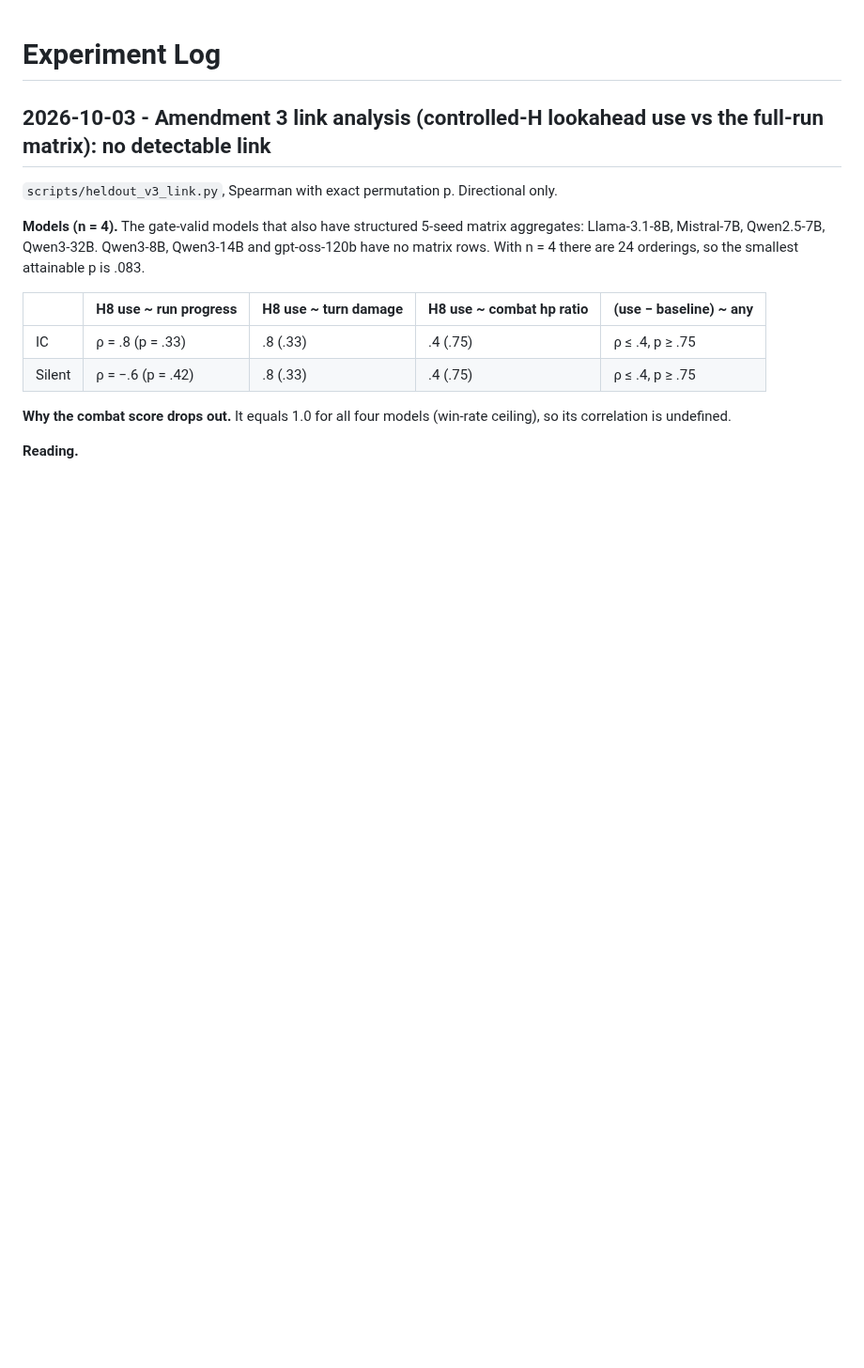
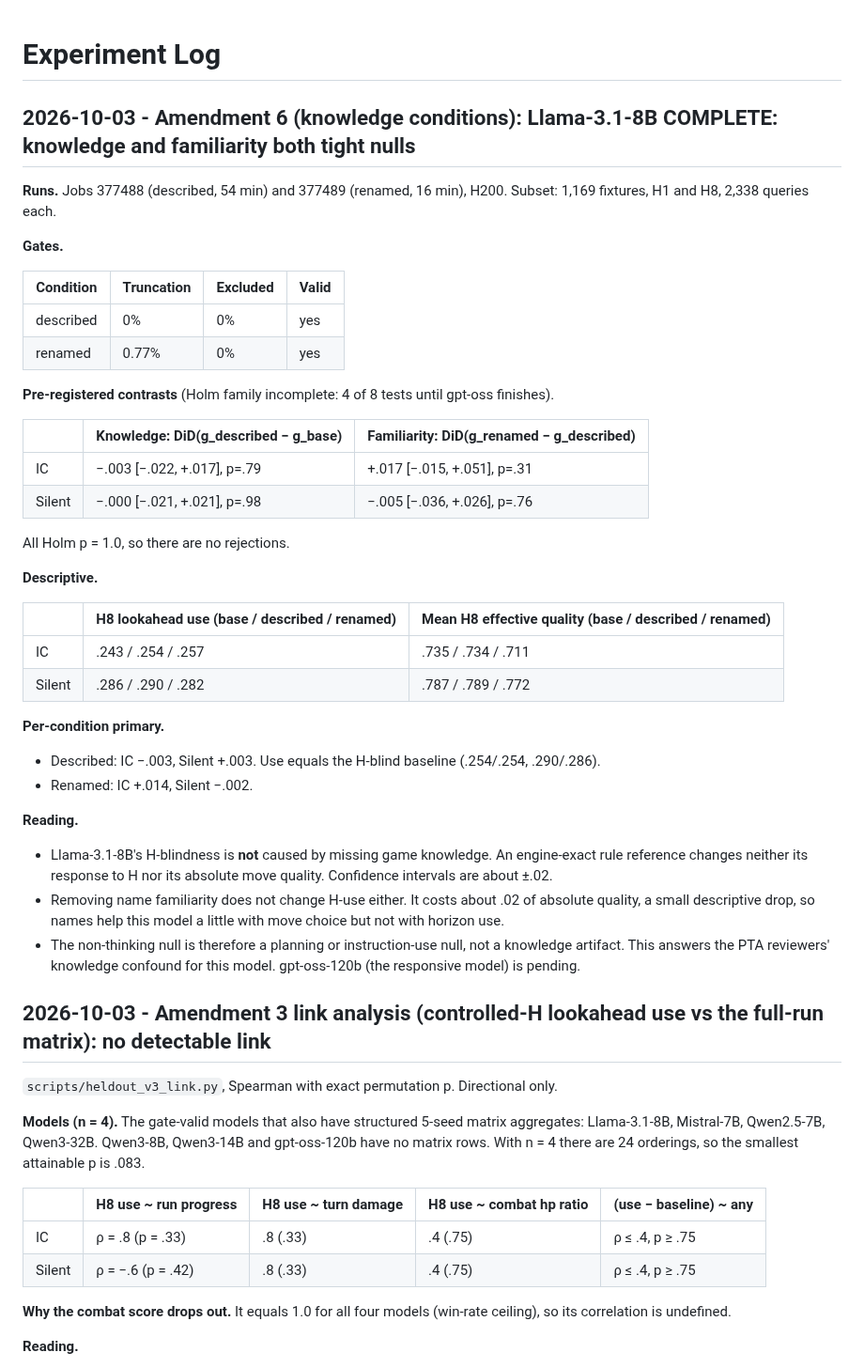
Before and after one commit to shoyammishra/slay-the-spire-bench, a Markdown page: docs/experiment_log.md, the part around the change. Shown at 94% size. Drawn GitHub-style; blank space fills up the shorter version.

Commit message:
Log Amendment 6 Llama-3.1-8B: knowledge and familiarity contrasts both tight nulls
Co-Authored-By: Claude Opus 5.5 <noreply@anthropic.com>

```diff
--- a/docs/experiment_log.md
+++ b/docs/experiment_log.md
@@ -1,4 +1,47 @@
 # Experiment Log
+
+## 2026-10-03 - Amendment 6 (knowledge conditions): Llama-3.1-8B COMPLETE: knowledge and familiarity both tight nulls
+
+**Runs.** Jobs 377488 (described, 54 min) and 377489 (renamed, 16 min), H200.
+Subset: 1,169 fixtures, H1 and H8, 2,338 queries each.
+
+**Gates.**
+
+| Condition | Truncation | Excluded | Valid |
+|---|---|---|---|
+| described | 0% | 0% | yes |
+| renamed | 0.77% | 0% | yes |
+
+**Pre-registered contrasts** (Holm family incomplete: 4 of 8 tests until gpt-oss finishes).
+
+| | Knowledge: DiD(g_described − g_base) | Familiarity: DiD(g_renamed − g_described) |
+|---|---|---|
+| IC | −.003 [−.022, +.017], p=.79 | +.017 [−.015, +.051], p=.31 |
+| Silent | −.000 [−.021, +.021], p=.98 | −.005 [−.036, +.026], p=.76 |
+
+All Holm p = 1.0, so there are no rejections.
+
+**Descriptive.**
+
+| | H8 lookahead use (base / described / renamed) | Mean H8 effective quality (base / described / renamed) |
+|---|---|---|
+| IC | .243 / .254 / .257 | .735 / .734 / .711 |
+| Silent | .286 / .290 / .282 | .787 / .789 / .772 |
+
+**Per-condition primary.**
+- Described: IC −.003, Silent +.003. Use equals the H-blind baseline (.254/.254, .290/.286).
+- Renamed: IC +.014, Silent −.002.
+
+**Reading.**
+- Llama-3.1-8B's H-blindness is **not** caused by missing game knowledge. An engine-exact rule
+  reference changes neither its response to H nor its absolute move quality. Confidence
+  intervals are about ±.02.
+- Removing name familiarity does not change H-use either. It costs about .02 of absolute
+  quality, a small descriptive drop, so names help this model a little with move choice but
+  not with horizon use.
+- The non-thinking null is therefore a planning or instruction-use null, not a knowledge
+  artifact. This answers the PTA reviewers' knowledge confound for this model. gpt-oss-120b
+  (the responsive model) is pending.
 
 ## 2026-10-03 - Amendment 3 link analysis (controlled-H lookahead use vs the full-run matrix): no detectable link
 
```
Also changed, not shown: CLAUDE.md (+1 -1 lines).
